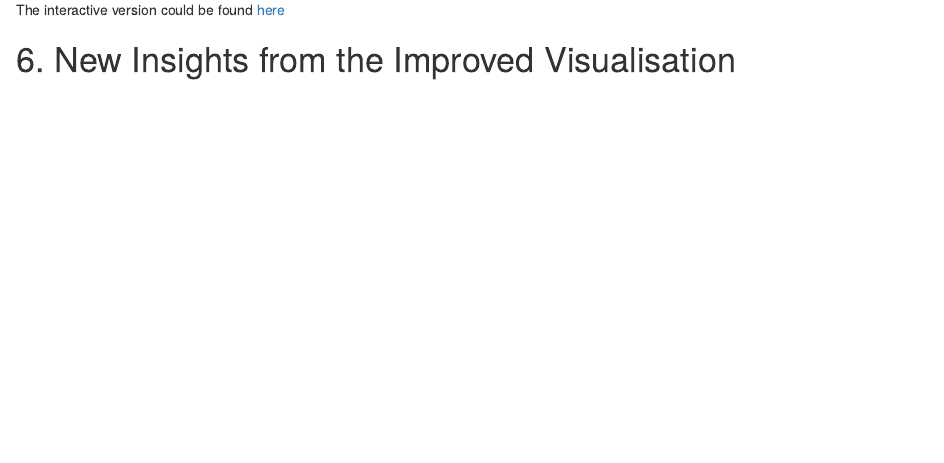
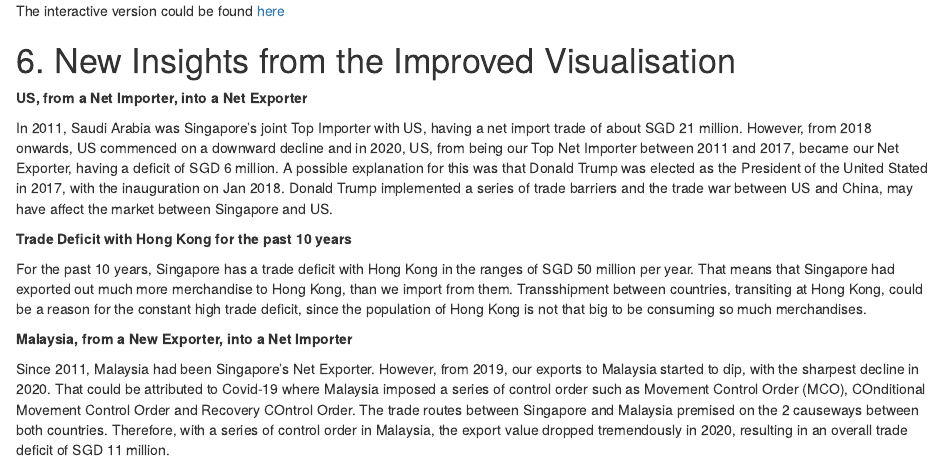
Before and after one commit to MadwolfDT/DataViz_Blog, an R Markdown document (_posts/2021-06-13-dataviz-makeover-2/dataviz-makeover-2.Rmd): the page in a window 1100 px wide, from 14290 px down before the commit and from 14390 px down after it, so that both start at the same text. Rendered offline with R 4.5, knitr and Pandoc, with nearby package versions; drawn as R Markdown's standard HTML page in place of the format the file asks for.

Commit message:
DataViz 2

```diff
--- a/_posts/2021-06-13-dataviz-makeover-2/dataviz-makeover-2.Rmd
+++ b/_posts/2021-06-13-dataviz-makeover-2/dataviz-makeover-2.Rmd
@@ -463,3 +463,15 @@ The final dashboard would look like this:
 The interactive version could be found [here](https://public.tableau.com/app/profile/davmes.tan/viz/DataViz2a/Dashboard1)
 
 # 6. New Insights from the Improved Visualisation
+
+**US, from a Net Importer, into a Net Exporter**
+
+In 2011, Saudi Arabia was Singapore's joint Top Importer with US, having a net import trade of about SGD 21 million. However, from 2018 onwards, US commenced on a downward decline and in 2020, US, from being our Top Net Importer between 2011 and 2017, became our Net Exporter, having a deficit of SGD 6 million. A possible explanation for this was that Donald Trump was elected as the President of the United Stated in 2017, with the inauguration on Jan 2018. Donald Trump implemented a series of trade barriers and the trade war between US and China, may have affect the market between Singapore and US.
+
+**Trade Deficit with Hong Kong for the past 10 years**
+
+For the past 10 years, Singapore has a trade deficit with Hong Kong in the ranges of SGD 50 million per year. That means that Singapore had exported out much more merchandise to Hong Kong, than we import from them. Transshipment between countries, transiting at Hong Kong, could be a reason for the constant high trade deficit, since the population of Hong Kong is not that big to be consuming so much merchandises.
+
+**Malaysia, from a New Exporter, into a Net Importer**
+
+Since 2011, Malaysia had been Singapore's Net Exporter. However, from 2019, our exports to Malaysia started to dip, with the sharpest decline in 2020. That could be attributed to Covid-19 where Malaysia imposed a series of control order such as Movement Control Order (MCO), COnditional Movement Control Order and Recovery COntrol Order. The trade routes between Singapore and Malaysia premised on the 2 causeways between both countries. Therefore, with a series of control order in Malaysia, the export value dropped tremendously in 2020, resulting in an overall trade deficit of SGD 11 million.
```
Also changed, not shown: _posts/2021-06-13-dataviz-makeover-2/dataviz-makeover-2.html, _posts/2021-06-13-dataviz-makeover-2/img/DashboardFinal.jpg, 4 other files.
